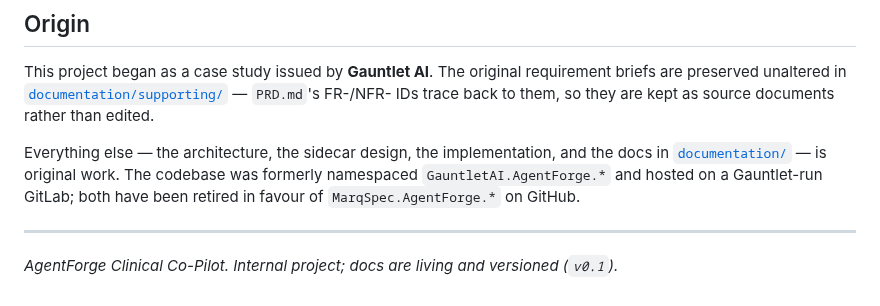
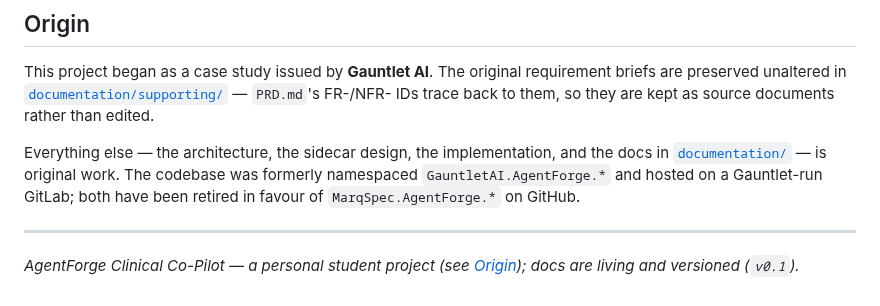
Before and after one commit to adammarquette/agent-forge-copilot, a Markdown page: README.md, the part around the change. GitHub-like rendering.

Commit message:
docs: label the README footer a personal student project, not "internal project"
"Internal project" read as company-internal, which misrepresents what this is.
The Origin section already establishes it began as a Gauntlet AI case study, so
the footer now says "a personal student project" and links to Origin for the full
provenance. No other occurrence of the old phrasing in the repo.

Assisted-by: Claude Opus 4.8
Co-Authored-By: Claude Opus 4.8 <noreply@anthropic.com>

```diff
--- a/README.md
+++ b/README.md
@@ -267,4 +267,4 @@ Everything else — the architecture, the sidecar design, the implementation, an
 
 ---
 
-*AgentForge Clinical Co-Pilot. Internal project; docs are living and versioned (`v0.1`).*
+*AgentForge Clinical Co-Pilot — a personal student project (see [Origin](#origin)); docs are living and versioned (`v0.1`).*
```
